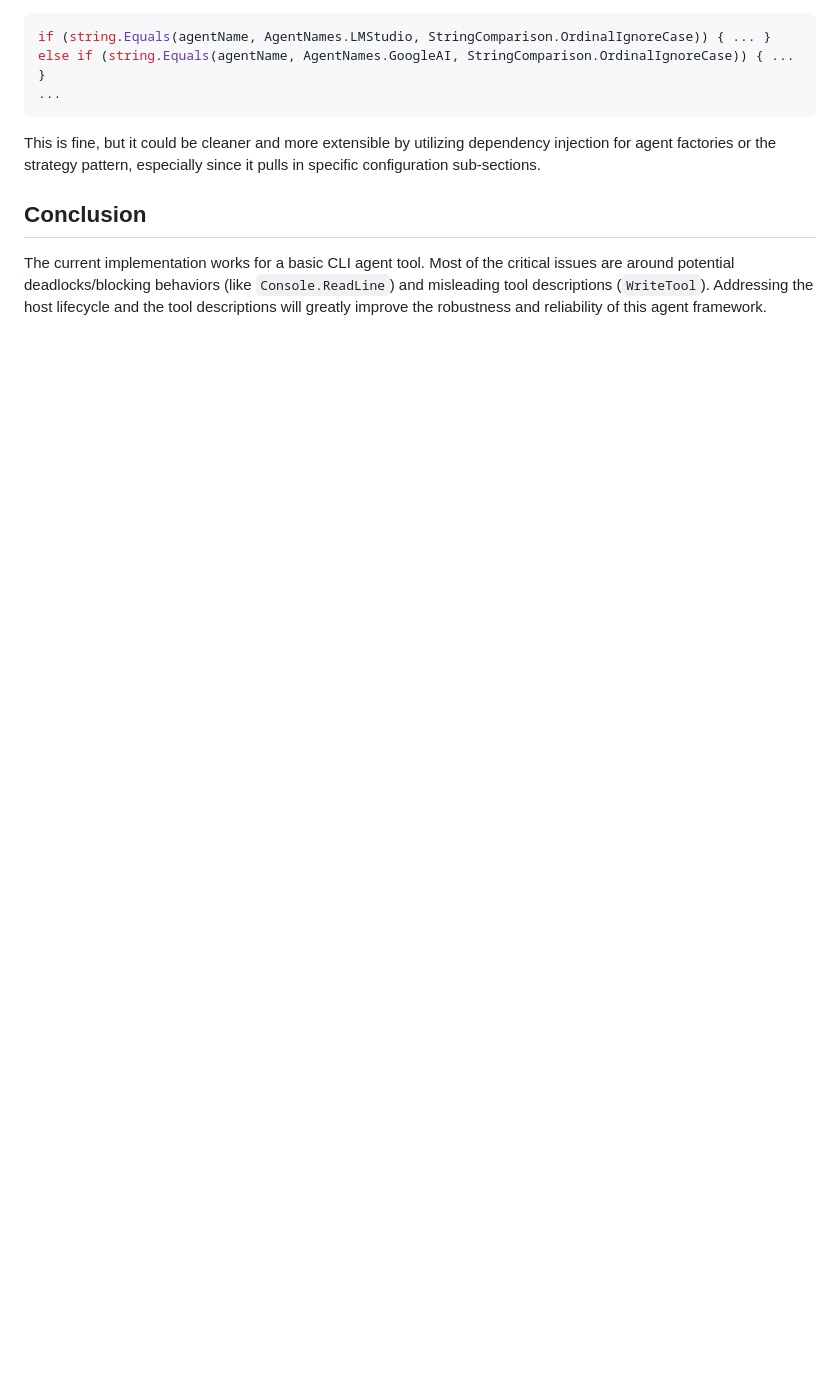
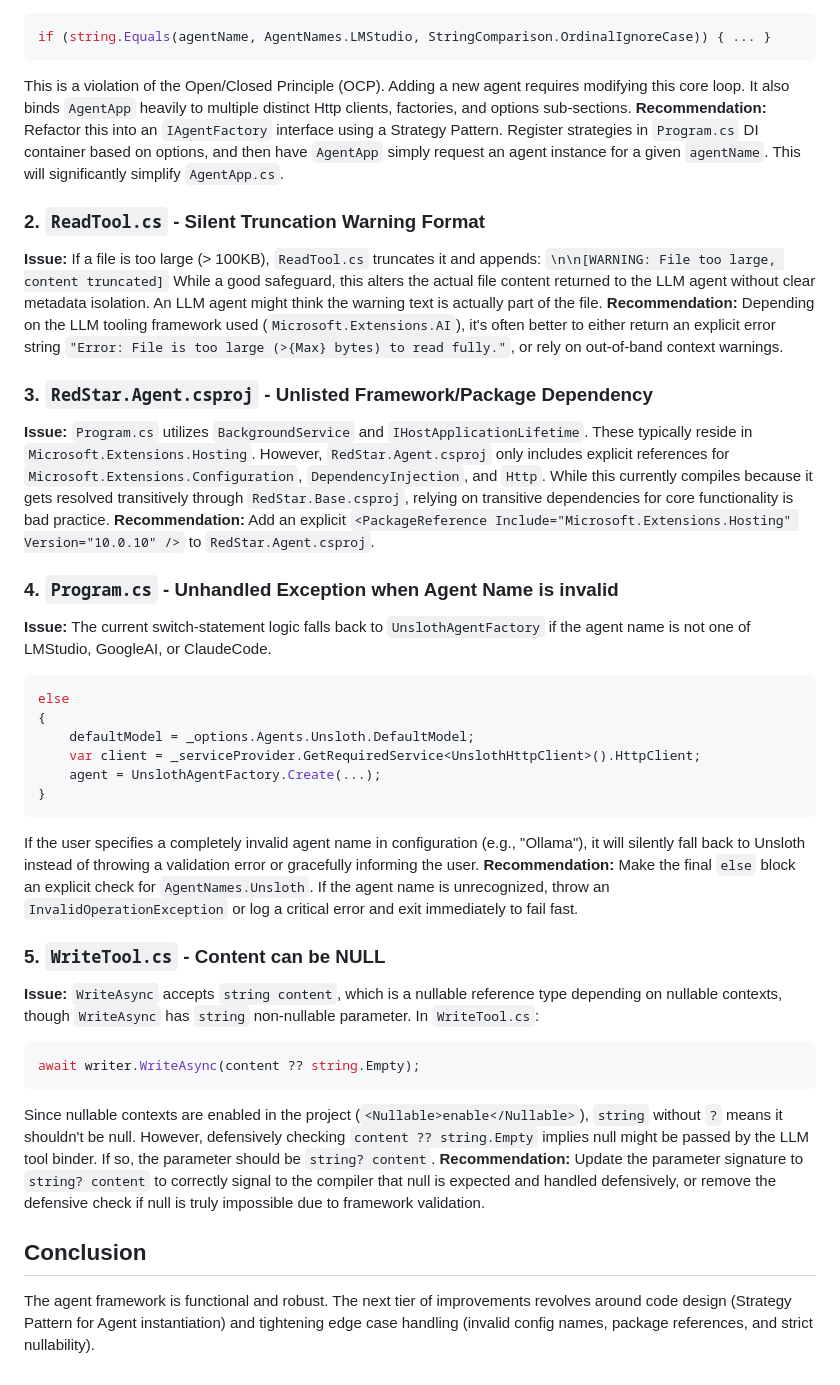
Before and after one commit to sherifr212/red-star, a Markdown page: CodeReview-RedStar.Agent.md, the part around one of its changes. GitHub-like rendering; blank space fills up the shorter version.

````diff
--- a/CodeReview-RedStar.Agent.md
+++ b/CodeReview-RedStar.Agent.md
@@ -47,9 +10,40 @@ More importantly, if `WaitForExitAsync` times out, `process.Kill()` is invoked,
 ```csharp
 if (string.Equals(agentName, AgentNames.LMStudio, StringComparison.OrdinalIgnoreCase)) { ... }
-else if (string.Equals(agentName, AgentNames.GoogleAI, StringComparison.OrdinalIgnoreCase)) { ... }
-...
 ```
-This is fine, but it could be cleaner and more extensible by utilizing dependency injection for agent factories or the strategy pattern, especially since it pulls in specific configuration sub-sections.
+This is a violation of the Open/Closed Principle (OCP). Adding a new agent requires modifying this core loop. It also binds `AgentApp` heavily to multiple distinct Http clients, factories, and options sub-sections.
+**Recommendation:** Refactor this into an `IAgentFactory` interface using a Strategy Pattern. Register strategies in `Program.cs` DI container based on options, and then have `AgentApp` simply request an agent instance for a given `agentName`. This will significantly simplify `AgentApp.cs`.
+
+### 2. `ReadTool.cs` - Silent Truncation Warning Format
+**Issue:** If a file is too large (> 100KB), `ReadTool.cs` truncates it and appends:
+`\n\n[WARNING: File too large, content truncated]`
+While a good safeguard, this alters the actual file content returned to the LLM agent without clear metadata isolation. An LLM agent might think the warning text is actually part of the file.
+**Recommendation:** Depending on the LLM tooling framework used (`Microsoft.Extensions.AI`), it's often better to either return an explicit error string `"Error: File is too large (>{Max} bytes) to read fully."`, or rely on out-of-band context warnings.
+
+### 3. `RedStar.Agent.csproj` - Unlisted Framework/Package Dependency
+**Issue:** `Program.cs` utilizes `BackgroundService` and `IHostApplicationLifetime`. These typically reside in `Microsoft.Extensions.Hosting`. However, `RedStar.Agent.csproj` only includes explicit references for `Microsoft.Extensions.Configuration`, `DependencyInjection`, and `Http`.
+While this currently compiles because it gets resolved transitively through `RedStar.Base.csproj`, relying on transitive dependencies for core functionality is bad practice.
+**Recommendation:** Add an explicit `<PackageReference Include="Microsoft.Extensions.Hosting" Version="10.0.10" />` to `RedStar.Agent.csproj`.
+
+### 4. `Program.cs` - Unhandled Exception when Agent Name is invalid
+**Issue:** The current switch-statement logic falls back to `UnslothAgentFactory` if the agent name is not one of LMStudio, GoogleAI, or ClaudeCode.
+```csharp
+else
+{
+    defaultModel = _options.Agents.Unsloth.DefaultModel;
+    var client = _serviceProvider.GetRequiredService<UnslothHttpClient>().HttpClient;
+    agent = UnslothAgentFactory.Create(...);
+}
+```
+If the user specifies a completely invalid agent name in configuration (e.g., "Ollama"), it will silently fall back to Unsloth instead of throwing a validation error or gracefully informing the user.
+**Recommendation:** Make the final `else` block an explicit check for `AgentNames.Unsloth`. If the agent name is unrecognized, throw an `InvalidOperationException` or log a critical error and exit immediately to fail fast.
+
+### 5. `WriteTool.cs` - Content can be NULL
+**Issue:** `WriteAsync` accepts `string content`, which is a nullable reference type depending on nullable contexts, though `WriteAsync` has `string` non-nullable parameter. In `WriteTool.cs`:
+```csharp
+await writer.WriteAsync(content ?? string.Empty);
+```
+Since nullable contexts are enabled in the project (`<Nullable>enable</Nullable>`), `string` without `?` means it shouldn't be null. However, defensively checking `content ?? string.Empty` implies null might be passed by the LLM tool binder. If so, the parameter should be `string? content`.
+**Recommendation:** Update the parameter signature to `string? content` to correctly signal to the compiler that null is expected and handled defensively, or remove the defensive check if null is truly impossible due to framework validation.
 
 ## Conclusion
-The current implementation works for a basic CLI agent tool. Most of the critical issues are around potential deadlocks/blocking behaviors (like `Console.ReadLine`) and misleading tool descriptions (`WriteTool`). Addressing the host lifecycle and the tool descriptions will greatly improve the robustness and reliability of this agent framework.
+The agent framework is functional and robust. The next tier of improvements revolves around code design (Strategy Pattern for Agent instantiation) and tightening edge case handling (invalid config names, package references, and strict nullability).
````
Also changed, not shown: other parts of CodeReview-RedStar.Agent.md (+5 -42 lines).
